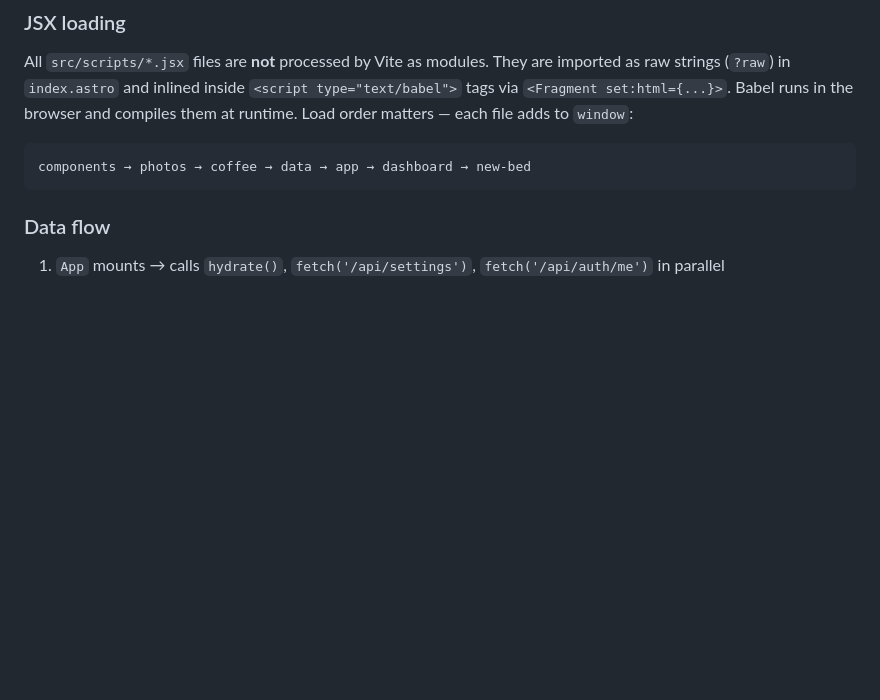
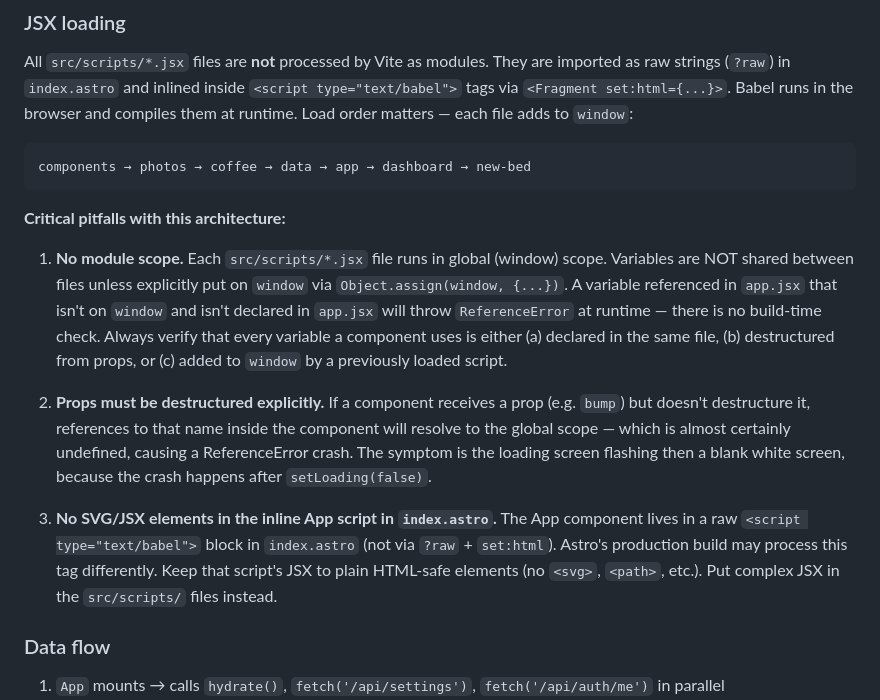
Before and after one commit to jhsu22/thegarden, a Markdown page: CLAUDE.md, the part around the change. Rendered like a GitHub page; blank space fills up the shorter version.

Commit message:
Document JSX architecture pitfalls in CLAUDE.md
Three dangerous patterns discovered in production:
- Variables referenced without being in scope cause silent ReferenceErrors
- Props passed but not destructured look up the global scope
- SVG elements in the inline index.astro script may break Astro's build

Co-Authored-By: Claude Sonnet 4.6 <noreply@anthropic.com>

````diff
--- a/CLAUDE.md
+++ b/CLAUDE.md
@@ -50,6 +50,14 @@ All `src/scripts/*.jsx` files are **not** processed by Vite as modules. They are
 ```
 components → photos → coffee → data → app → dashboard → new-bed
 ```
+
+**Critical pitfalls with this architecture:**
+
+1. **No module scope.** Each `src/scripts/*.jsx` file runs in global (window) scope. Variables are NOT shared between files unless explicitly put on `window` via `Object.assign(window, {...})`. A variable referenced in `app.jsx` that isn't on `window` and isn't declared in `app.jsx` will throw `ReferenceError` at runtime — there is no build-time check. Always verify that every variable a component uses is either (a) declared in the same file, (b) destructured from props, or (c) added to `window` by a previously loaded script.
+
+2. **Props must be destructured explicitly.** If a component receives a prop (e.g. `bump`) but doesn't destructure it, references to that name inside the component will resolve to the global scope — which is almost certainly undefined, causing a ReferenceError crash. The symptom is the loading screen flashing then a blank white screen, because the crash happens after `setLoading(false)`.
+
+3. **No SVG/JSX elements in the inline App script in `index.astro`.** The App component lives in a raw `<script type="text/babel">` block in `index.astro` (not via `?raw` + `set:html`). Astro's production build may process this tag differently. Keep that script's JSX to plain HTML-safe elements (no `<svg>`, `<path>`, etc.). Put complex JSX in the `src/scripts/` files instead.
 
 ### Data flow
 1. `App` mounts → calls `hydrate()`, `fetch('/api/settings')`, `fetch('/api/auth/me')` in parallel
````
